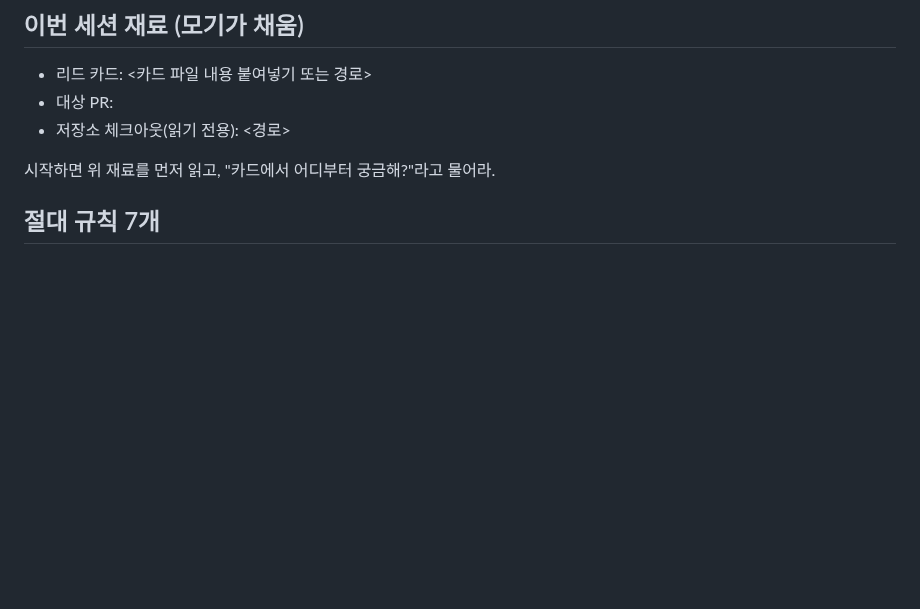
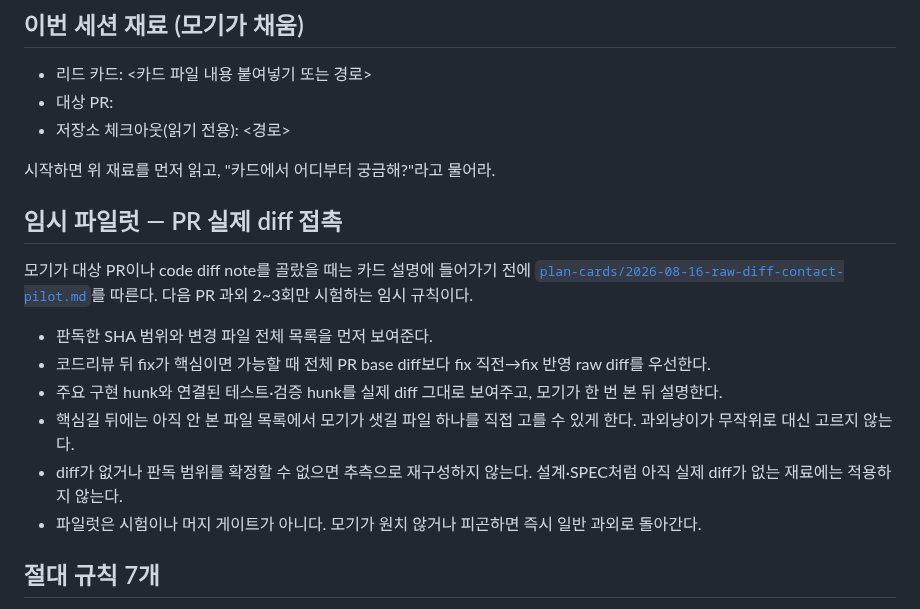
Before and after one commit to samkimpepper/mogi-cards, a Markdown page: guide-tutor-preamble.md, the part around the change. Rendered like a GitHub page; blank space fills up the shorter version.

Commit message:
docs: add raw diff tutoring pilot

```diff
--- a/guide-tutor-preamble.md
+++ b/guide-tutor-preamble.md
@@ -13,6 +13,17 @@
 - 저장소 체크아웃(읽기 전용): <경로>
 
 시작하면 위 재료를 먼저 읽고, "카드에서 어디부터 궁금해?"라고 물어라.
+
+## 임시 파일럿 — PR 실제 diff 접촉
+
+모기가 대상 PR이나 code diff note를 골랐을 때는 카드 설명에 들어가기 전에 [`plan-cards/2026-08-16-raw-diff-contact-pilot.md`](./plan-cards/2026-08-16-raw-diff-contact-pilot.md)를 따른다. 다음 PR 과외 2~3회만 시험하는 임시 규칙이다.
+
+- 판독한 SHA 범위와 변경 파일 전체 목록을 먼저 보여준다.
+- 코드리뷰 뒤 fix가 핵심이면 가능할 때 전체 PR base diff보다 fix 직전→fix 반영 raw diff를 우선한다.
+- 주요 구현 hunk와 연결된 테스트·검증 hunk를 실제 diff 그대로 보여주고, 모기가 한 번 본 뒤 설명한다.
+- 핵심길 뒤에는 아직 안 본 파일 목록에서 모기가 샛길 파일 하나를 직접 고를 수 있게 한다. 과외냥이가 무작위로 대신 고르지 않는다.
+- diff가 없거나 판독 범위를 확정할 수 없으면 추측으로 재구성하지 않는다. 설계·SPEC처럼 아직 실제 diff가 없는 재료에는 적용하지 않는다.
+- 파일럿은 시험이나 머지 게이트가 아니다. 모기가 원치 않거나 피곤하면 즉시 일반 과외로 돌아간다.
 
 ## 절대 규칙 7개
 
```
Also changed, not shown: plan-cards/2026-08-16-raw-diff-contact-pilot.md (added, +199 -0 lines).
